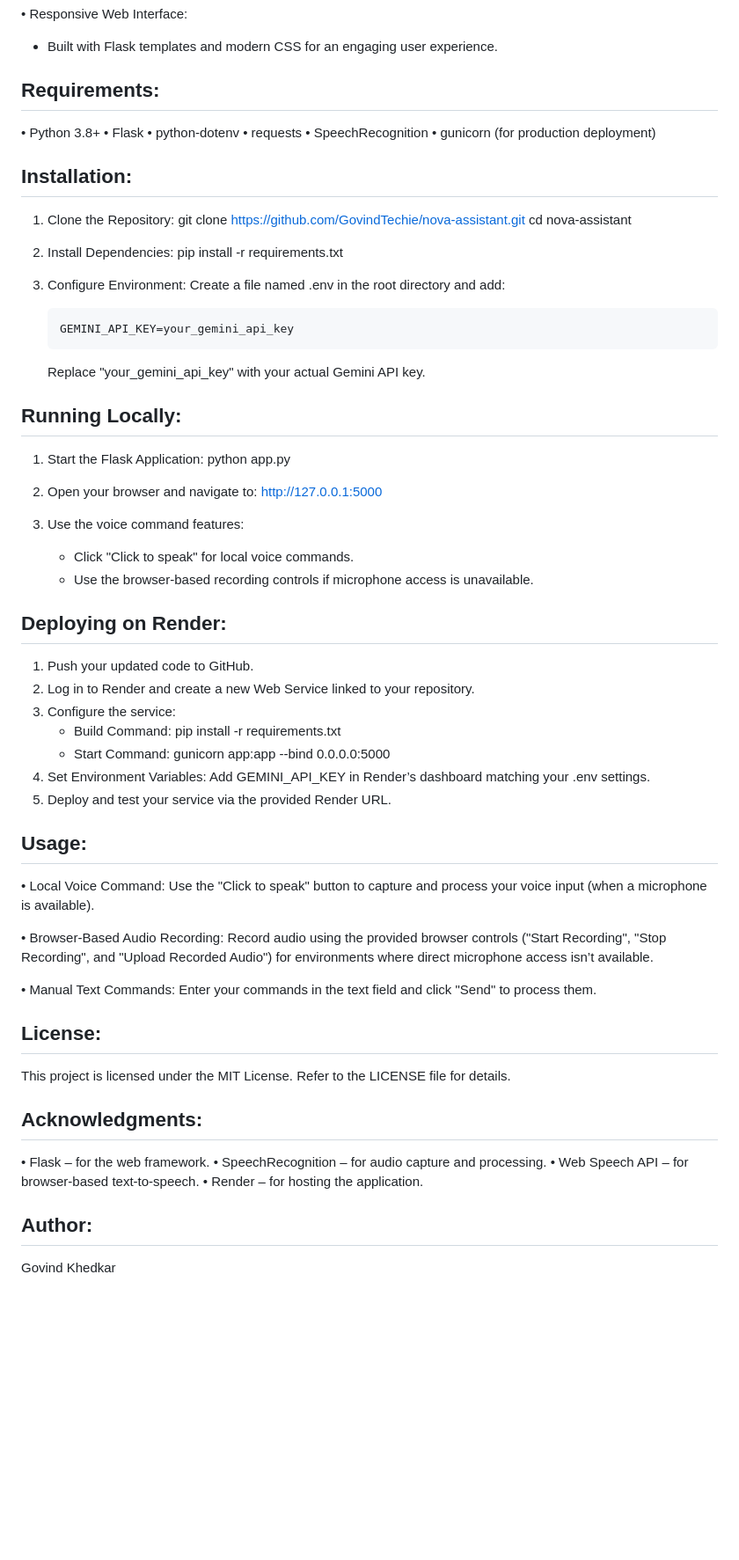
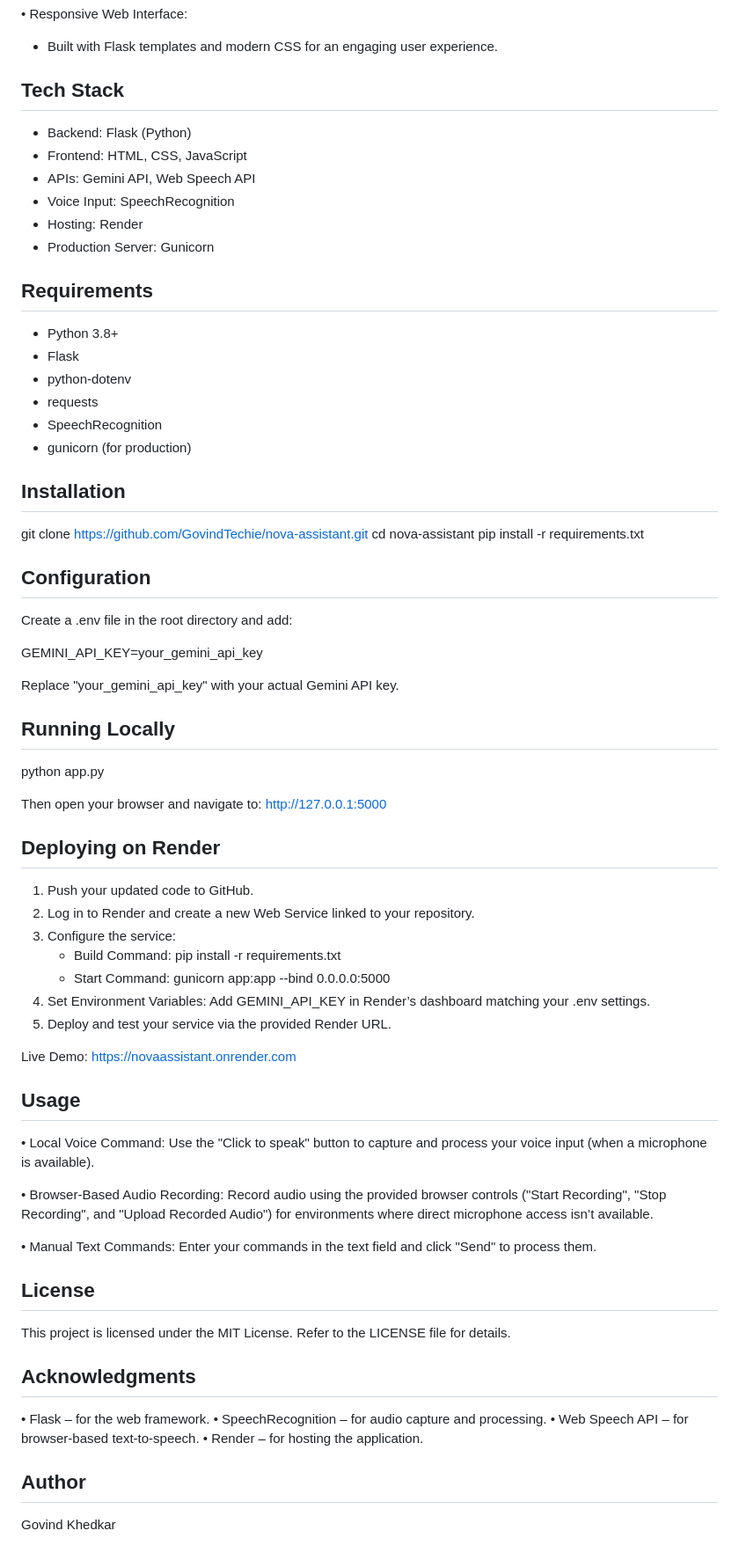
Before and after one commit to GovindTechie/novaAssistant, a Markdown page: README.md, the part around one of its changes. Shown at 88% size. Drawn GitHub-style; blank space fills up the shorter version.

```diff
--- a/README.md
+++ b/README.md
@@ -17,45 +25,53 @@ Features:
 • Responsive Web Interface:
   - Built with Flask templates and modern CSS for an engaging user experience.
 
-Requirements:
+Tech Stack
+----------
+
+- Backend: Flask (Python)
+- Frontend: HTML, CSS, JavaScript
+- APIs: Gemini API, Web Speech API
+- Voice Input: SpeechRecognition
+- Hosting: Render
+- Production Server: Gunicorn
+
+Requirements
+------------
+
+- Python 3.8+
+- Flask
+- python-dotenv
+- requests
+- SpeechRecognition
+- gunicorn (for production)
+
+Installation
+------------
+
+git clone https://github.com/GovindTechie/nova-assistant.git
+cd nova-assistant
+pip install -r requirements.txt
+
+Configuration
 -------------
-• Python 3.8+
-• Flask
-• python-dotenv
-• requests
-• SpeechRecognition
-• gunicorn (for production deployment)
 
-Installation:
--------------
-1. Clone the Repository:
-   git clone https://github.com/GovindTechie/nova-assistant.git
-   cd nova-assistant
+Create a .env file in the root directory and add:
 
-2. Install Dependencies:
-   pip install -r requirements.txt
+GEMINI_API_KEY=your_gemini_api_key
 
-3. Configure Environment:
-   Create a file named .env in the root directory and add:
+Replace "your_gemini_api_key" with your actual Gemini API key.
 
-       GEMINI_API_KEY=your_gemini_api_key
+Running Locally
+---------------
 
-   Replace "your_gemini_api_key" with your actual Gemini API key.
+python app.py
 
-Running Locally:
-----------------
-1. Start the Flask Application:
-   python app.py
+Then open your browser and navigate to:
+http://127.0.0.1:5000
 
-2. Open your browser and navigate to:
-   http://127.0.0.1:5000
+Deploying on Render
+-------------------
 
-3. Use the voice command features:
-   - Click "Click to speak" for local voice commands.
-   - Use the browser-based recording controls if microphone access is unavailable.
-
-Deploying on Render:
----------------------
 1. Push your updated code to GitHub.
 2. Log in to Render and create a new Web Service linked to your repository.
 3. Configure the service:
@@ -65,8 +81,11 @@ Deploying on Render:
    Add GEMINI_API_KEY in Render’s dashboard matching your .env settings.
 5. Deploy and test your service via the provided Render URL.
 
-Usage:
-------
+Live Demo: https://novaassistant.onrender.com
+
+Usage
+-----
+
 • Local Voice Command:
   Use the "Click to speak" button to capture and process your voice input (when a microphone is available).
 
@@ -76,17 +95,20 @@ Usage:
 • Manual Text Commands:
   Enter your commands in the text field and click "Send" to process them.
 
-License:
---------
+License
+-------
+
 This project is licensed under the MIT License. Refer to the LICENSE file for details.
 
-Acknowledgments:
-----------------
+Acknowledgments
+---------------
+
 • Flask – for the web framework.
 • SpeechRecognition – for audio capture and processing.
 • Web Speech API – for browser-based text-to-speech.
 • Render – for hosting the application.
 
-Author:
--------
+Author
+------
+
 Govind Khedkar
```
Also changed, not shown: other parts of README.md (+10 -2 lines).
